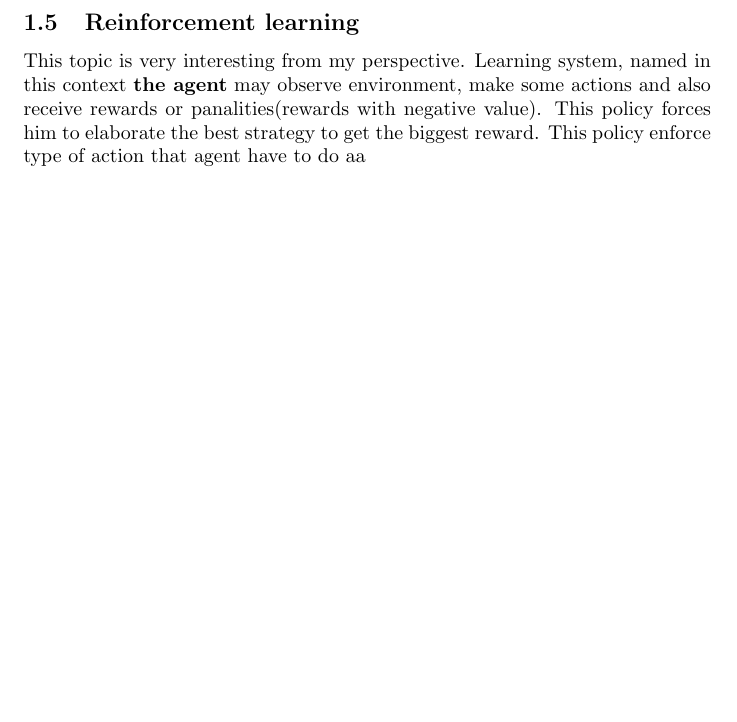
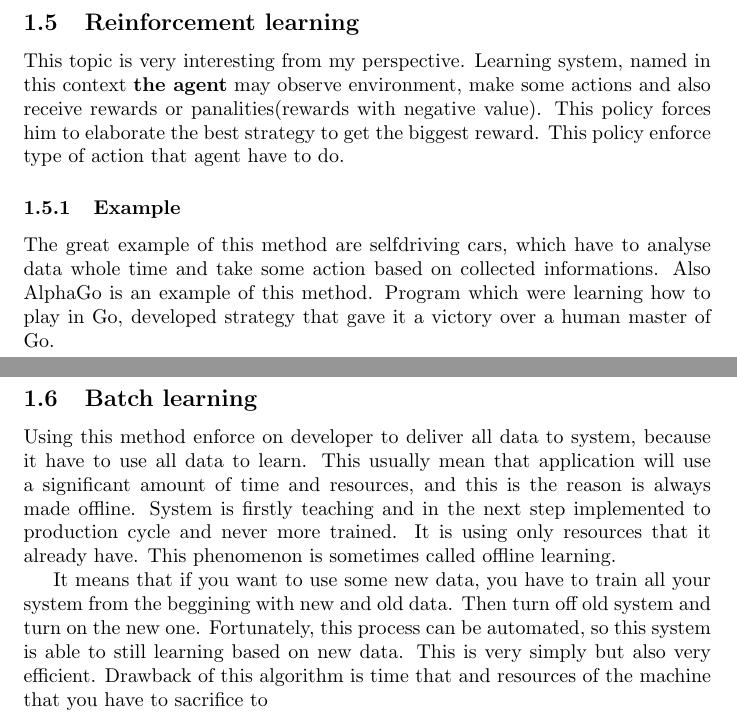
Before and after one commit to Mondiegus/Python_learning, a LaTeX document (My_notes.tex): part of page 7 of 8 before the commit and two parts of pages 7 and 8 of 9 after it, the two joined at a grey line, cut so that both start at the same text, the shorter picture padded with empty space. Compiled offline with pdfLaTeX.

Commit message:
batch and online learning

```diff
--- a/My_notes.tex
+++ b/My_notes.tex
@@ -116,11 +116,50 @@ The main task is to assign data to categories which are containning similar data
    \newpage
 
   \subsection{Reinforcement learning}
-  This topic is very interesting from my perspective. Learning system, named in this context \textbf{the agent} may observe environment, make some actions and also receive rewards or panalities(rewards with negative value). This policy forces him to elaborate the best strategy to get the biggest reward. This policy enforce type of action that agent have to do aa
+  This topic is very interesting from my perspective. Learning system, named in this context \textbf{the agent} may observe environment, make some actions and also receive rewards or panalities(rewards with negative value). This policy forces him to elaborate the best strategy to get the biggest reward. This policy enforce type of action that agent have to do.
+
+    \subsubsection{Example}
+    The great example of this method are selfdriving cars, which have to analyse data whole time and take some action based on collected informations. Also AlphaGo is an example of this method. Program which were learning how to play in Go, developed strategy that gave it a victory over a human master of Go.
+
+  \newpage
+
+  \subsection{Batch learning}
+  Using this method enforce on developer to deliver all data to system, because it have to use all data to learn. This usually mean that application will use a significant amount of time and resources, and this is the reason is always made offline. System is firstly teaching and in the next step implemented to production cycle and never more trained. It is using only resources that it already have. This phenomenon is sometimes called offline learning.
+
+  It means that if you want to use some new data, you have to train all your system from the beggining with new and old data. Then turn off old system and turn on the new one. Fortunately, this process can be automated, so this system is able to still learning based on new data. This is very simply but also very efficient. Drawback of this algorithm is time that and resources of the machine that you have to sacrifice to
 
   \newpage
 
 \subsection{Subsection}
+
+
+
+
+
+
+
+
+
+
+
+
+
+
+
+
+
+
+
+
+
+
+
+
+
+
+
+
+
 
 
 
```
Also changed, not shown: My_notes.pdf, My_notes.tex (6 more changed lines), 4 other files.
